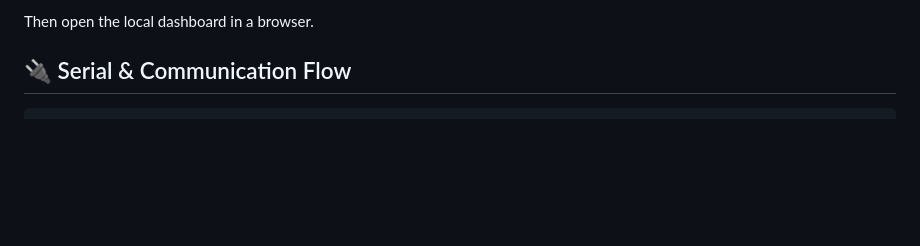
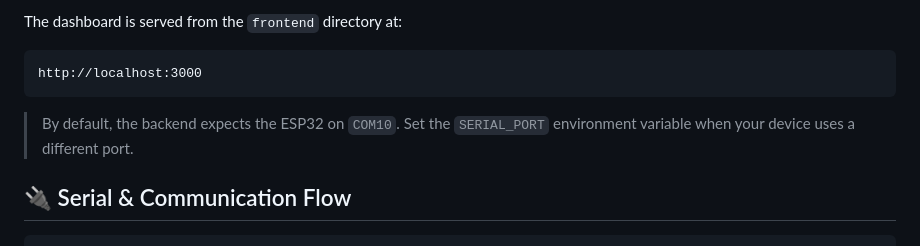
Before and after one commit to Fazle240102/SENTRY-1, a Markdown page: README.md, the part around one of its changes. Rendered like a GitHub page; blank space fills up the shorter version.

````diff
--- a/README.md
+++ b/README.md
@@ -132,6 +144,12 @@ node server.js
 ```
 
-Then open the local dashboard in a browser.
+The dashboard is served from the `frontend` directory at:
+
+```text
+http://localhost:3000
+```
+
+> By default, the backend expects the ESP32 on `COM10`. Set the `SERIAL_PORT` environment variable when your device uses a different port.
 
 ## 🔌 Serial & Communication Flow
 
````
Also changed, not shown: other parts of README.md (+20 -8 lines).
